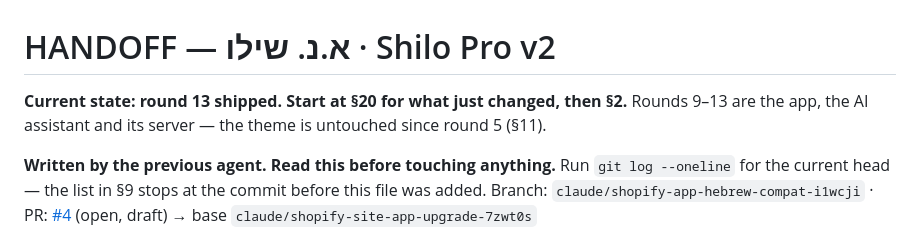
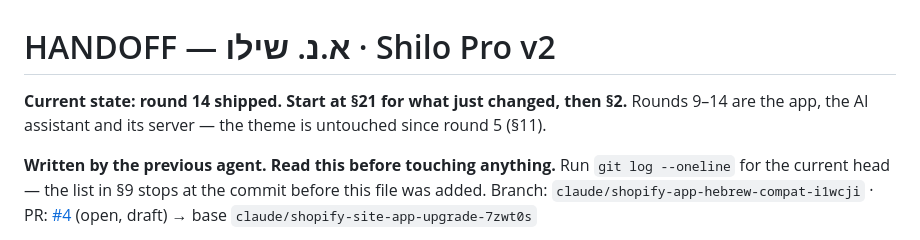
Before and after one commit to 4M-Defense/anshilo.com, a Markdown page: HANDOFF.md, the part around one of its changes. GitHub-like rendering.

```diff
--- a/HANDOFF.md
+++ b/HANDOFF.md
@@ -1,7 +1,7 @@
 # HANDOFF — א.נ. שילו · Shilo Pro v2
 
-**Current state: round 13 shipped. Start at §20 for what just changed, then §2.**
-Rounds 9–13 are the app, the AI assistant and its server — the theme is untouched
+**Current state: round 14 shipped. Start at §21 for what just changed, then §2.**
+Rounds 9–14 are the app, the AI assistant and its server — the theme is untouched
 since round 5 (§11).
 
 **Written by the previous agent. Read this before touching anything.**
```
Also changed, not shown: other parts of HANDOFF.md (+86 -0 lines).
